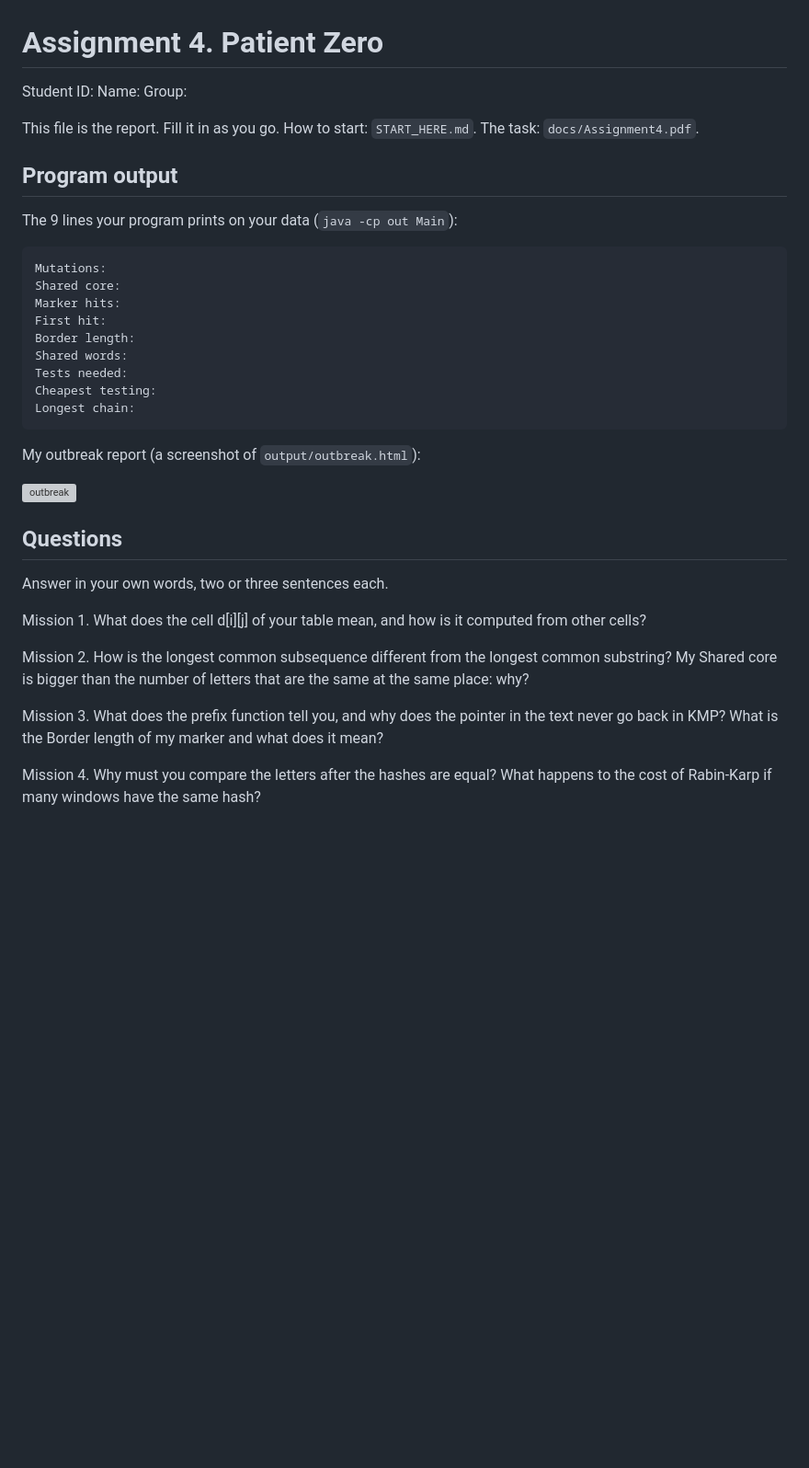
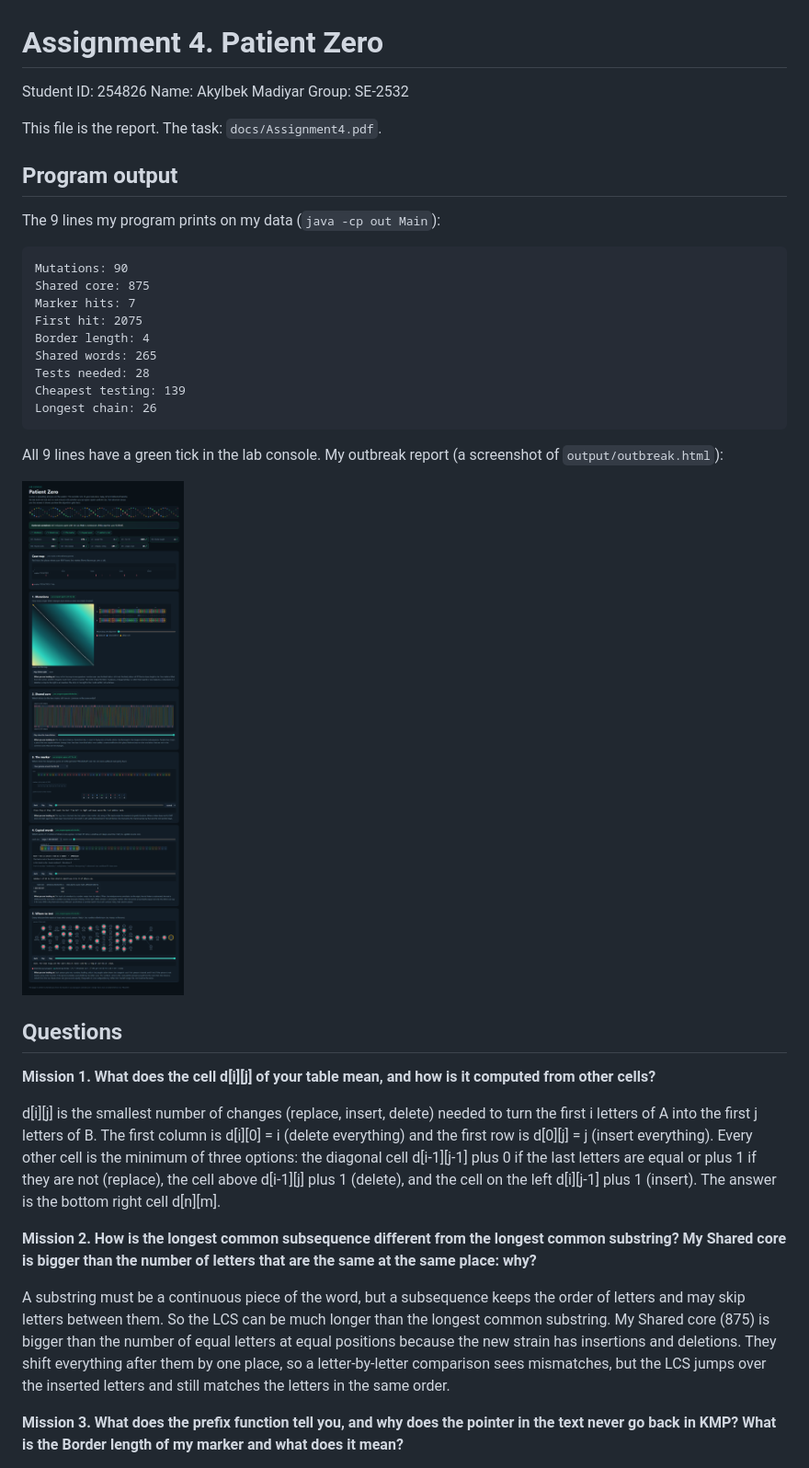
Before and after one commit to madiiyar/patient-zero, a Markdown page: README.md, the part around one of its changes. Shown at 92% size. Rendered like a GitHub page; pictures changed too: output/outbreak.png (added); blank space fills up the shorter version; grey boxes are pictures that could not be loaded.

Commit message:
Add README report and screenshot

```diff
--- a/README.md
+++ b/README.md
@@ -1,38 +1,38 @@
 # Assignment 4. Patient Zero
 
-Student ID:
-Name:
-Group:
+Student ID: 254826
+Name: Akylbek Madiyar
+Group: SE-2532
 
-This file is the report. Fill it in as you go. How to start: `START_HERE.md`. The task: `docs/Assignment4.pdf`.
+This file is the report. The task: `docs/Assignment4.pdf`.
 
 ## Program output
 
-The 9 lines your program prints on your data (`java -cp out Main`):
+The 9 lines my program prints on my data (`java -cp out Main`):
 
-    Mutations:
-    Shared core:
-    Marker hits:
-    First hit:
-    Border length:
-    Shared words:
-    Tests needed:
-    Cheapest testing:
-    Longest chain:
+    Mutations: 90
+    Shared core: 875
+    Marker hits: 7
+    First hit: 2075
+    Border length: 4
+    Shared words: 265
+    Tests needed: 28
+    Cheapest testing: 139
+    Longest chain: 26
 
-My outbreak report (a screenshot of `output/outbreak.html`):
+All 9 lines have a green tick in the lab console. My outbreak report (a screenshot of `output/outbreak.html`):
 
 ![outbreak](output/outbreak.png)
 
 ## Questions
 
-Answer in your own words, two or three sentences each.
+**Mission 1. What does the cell d[i][j] of your table mean, and how is it computed from other cells?**
 
-Mission 1. What does the cell d[i][j] of your table mean, and how is it computed from other cells?
+d[i][j] is the smallest number of changes (replace, insert, delete) needed to turn the first i letters of A into the first j letters of B. The first column is d[i][0] = i (delete everything) and the first row is d[0][j] = j (insert everything). Every other cell is the minimum of three options: the diagonal cell d[i-1][j-1] plus 0 if the last letters are equal or plus 1 if they are not (replace), the cell above d[i-1][j] plus 1 (delete), and the cell on the left d[i][j-1] plus 1 (insert). The answer is the bottom right cell d[n][m].
 
-Mission 2. How is the longest common subsequence different from the longest common substring? My Shared core is bigger than the number of letters that are the same at the same place: why?
+**Mission 2. How is the longest common subsequence different from the longest common substring? My Shared core is bigger than the number of letters that are the same at the same place: why?**
 
-Mission 3. What does the prefix function tell you, and why does the pointer in the text never go back in KMP? What is the Border length of my marker and what does it mean?
+A substring must be a continuous piece of the word, but a subsequence keeps the order of letters and may skip letters between them. So the LCS can be much longer than the longest common substring. My Shared core (875) is bigger than the number of equal letters at equal positions because the new strain has insertions and deletions. They shift everything after them by one place, so a letter-by-letter comparison sees mismatches, but the LCS jumps over the inserted letters and still matches the letters in the same order.
 
-Mission 4. Why must you compare the letters after the hashes are equal? What happens to the cost of Rabin-Karp if many windows have the same hash?
+**Mission 3. What does the prefix function tell you, and why does the pointer in the text never go back in KMP? What is the Border length of my marker and what does it mean?**
 
```
Also changed, not shown: other parts of README.md (+20 -20 lines), 1 other file.
